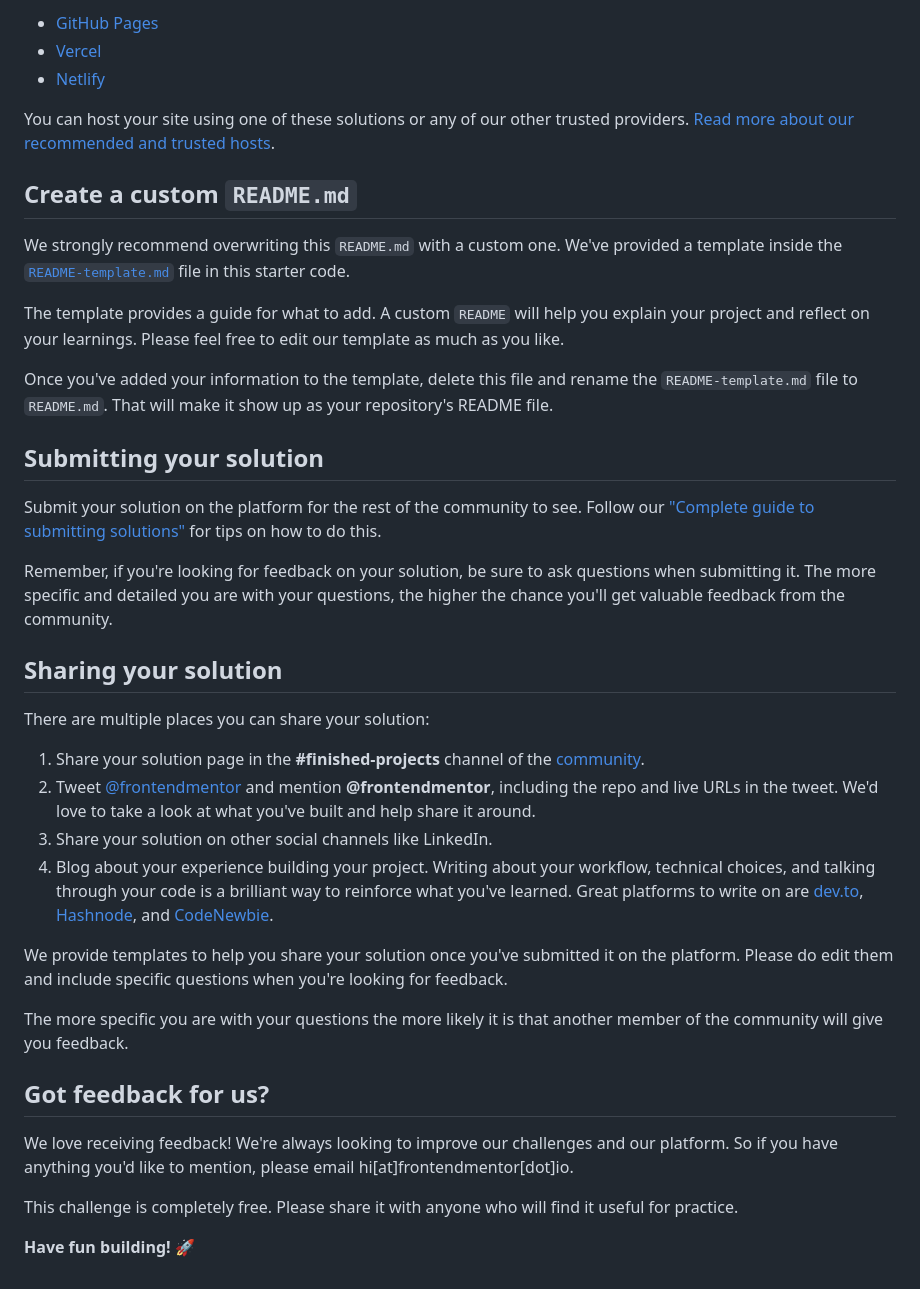
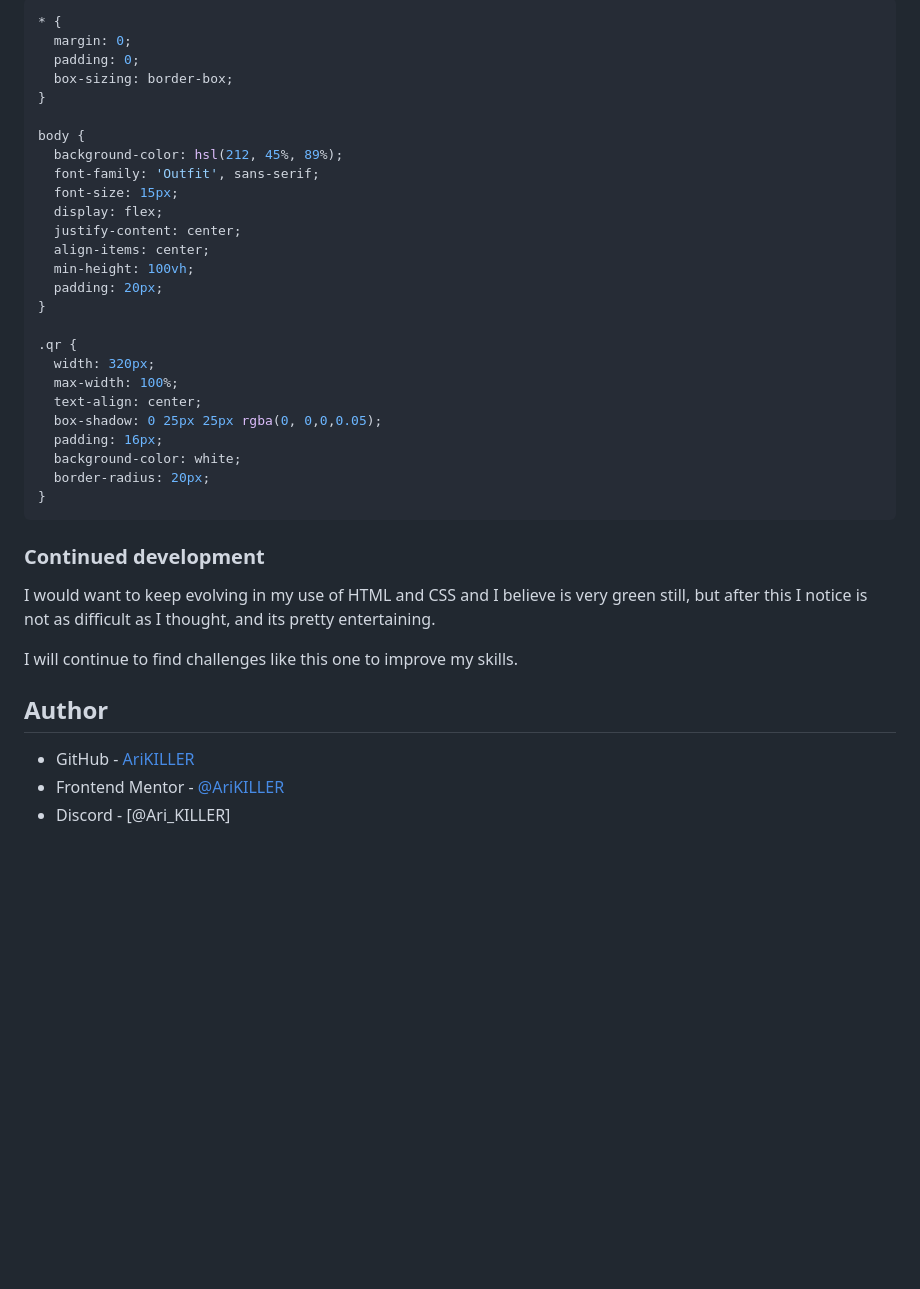
Before and after one commit to AriKILLER/qr-code-component-main, a Markdown page: README.md, the part around the change printed below. GitHub-like rendering; blank space fills up the shorter version.

````diff
--- a/README.md
+++ b/README.md
@@ -47,41 +49,41 @@ As mentioned above, there are many ways to host your project for free. Our recom
 
-- [GitHub Pages](https://pages.github.com/)
-- [Vercel](https://vercel.com/)
-- [Netlify](https://www.netlify.com/)
+```css
+* {
+  margin: 0;
+  padding: 0;
+  box-sizing: border-box;
+}
 
-You can host your site using one of these solutions or any of our other trusted providers. [Read more about our recommended and trusted hosts](https://medium.com/frontend-mentor/frontend-mentor-trusted-hosting-providers-bf000dfebe).
+body {
+  background-color: hsl(212, 45%, 89%);
+  font-family: 'Outfit', sans-serif;
+  font-size: 15px;
+  display: flex;
+  justify-content: center;
+  align-items: center;
+  min-height: 100vh;
+  padding: 20px;
+}
 
-## Create a custom `README.md`
+.qr {
+  width: 320px;
+  max-width: 100%;
+  text-align: center;
+  box-shadow: 0 25px 25px rgba(0, 0,0,0.05);
+  padding: 16px;
+  background-color: white;
+  border-radius: 20px;
+}
+```
 
-We strongly recommend overwriting this `README.md` with a custom one. We've provided a template inside the [`README-template.md`](./README-template.md) file in this starter code.
+### Continued development
 
-The template provides a guide for what to add. A custom `README` will help you explain your project and reflect on your learnings. Please feel free to edit our template as much as you like.
+I would want to keep evolving in my use of HTML and CSS and I believe is very green still, but after this I notice is not as difficult as I thought, and its pretty entertaining.
 
-Once you've added your information to the template, delete this file and rename the `README-template.md` file to `README.md`. That will make it show up as your repository's README file.
+I will continue to find challenges like this one to improve my skills.
 
-## Submitting your solution
+## Author
 
-Submit your solution on the platform for the rest of the community to see. Follow our ["Complete guide to submitting solutions"](https://medium.com/frontend-mentor/a-complete-guide-to-submitting-solutions-on-frontend-mentor-ac6384162248) for tips on how to do this.
-
-Remember, if you're looking for feedback on your solution, be sure to ask questions when submitting it. The more specific and detailed you are with your questions, the higher the chance you'll get valuable feedback from the community.
-
-## Sharing your solution
-
-There are multiple places you can share your solution:
-
-1. Share your solution page in the **#finished-projects** channel of the [community](https://www.frontendmentor.io/community).
-2. Tweet [@frontendmentor](https://twitter.com/frontendmentor) and mention **@frontendmentor**, including the repo and live URLs in the tweet. We'd love to take a look at what you've built and help share it around.
-3. Share your solution on other social channels like LinkedIn.
-4. Blog about your experience building your project. Writing about your workflow, technical choices, and talking through your code is a brilliant way to reinforce what you've learned. Great platforms to write on are [dev.to](https://dev.to/), [Hashnode](https://hashnode.com/), and [CodeNewbie](https://community.codenewbie.org/).
-
-We provide templates to help you share your solution once you've submitted it on the platform. Please do edit them and include specific questions when you're looking for feedback.
-
-The more specific you are with your questions the more likely it is that another member of the community will give you feedback.
-
-## Got feedback for us?
-
-We love receiving feedback! We're always looking to improve our challenges and our platform. So if you have anything you'd like to mention, please email hi[at]frontendmentor[dot]io.
-
-This challenge is completely free. Please share it with anyone who will find it useful for practice.
-
-**Have fun building!** 🚀
+- GitHub - [AriKILLER](https://github.com/AriKILLER)
+- Frontend Mentor - [@AriKILLER](https://www.frontendmentor.io/profile/AriKILLER)
+- Discord - [@Ari_KILLER]
````
Also changed, not shown: other parts of README.md (+28 -26 lines), README-template.md (deleted, +0 -112 lines), Screenshot.png (added), 1 other file.
